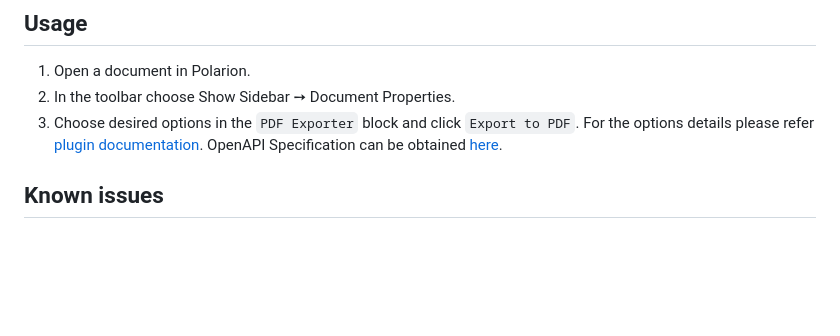
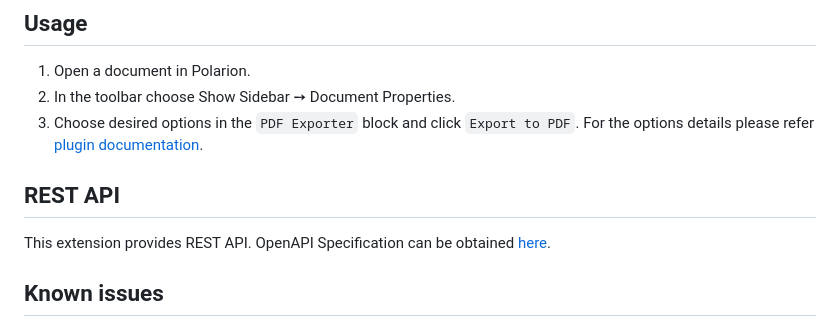
Before and after one commit to SchweizerischeBundesbahnen/ch.sbb.polarion.extension.pdf-exporter, a Markdown page: README.md, the part around the change. Drawn GitHub-style; blank space fills up the shorter version.

Commit message:
docs: documentation added, OpenAPI Spec generated
Refs: #97

```diff
--- a/README.md
+++ b/README.md
@@ -203,7 +203,9 @@ ch.sbb.polarion.extension.pdf-exporter.internalizeExternalCss=true
 2. In the toolbar choose Show Sidebar ➙ Document Properties.
 3. Choose desired options in the `PDF Exporter` block and click `Export to PDF`.
    For the options details please refer [plugin documentation](https://github.com/SchweizerischeBundesbahnen/ch.sbb.polarion.extension.pdf-exporter/blob/main/docs/pdf-exporter.pdf).
-   OpenAPI Specification can be obtained [here](https://github.com/SchweizerischeBundesbahnen/ch.sbb.polarion.extension.pdf-exporter/blob/main/docs/openapi.yaml).
+
+## REST API
+This extension provides REST API. OpenAPI Specification can be obtained [here](https://github.com/SchweizerischeBundesbahnen/ch.sbb.polarion.extension.pdf-exporter/blob/main/docs/openapi.yaml).
 
 ## Known issues
 
```
